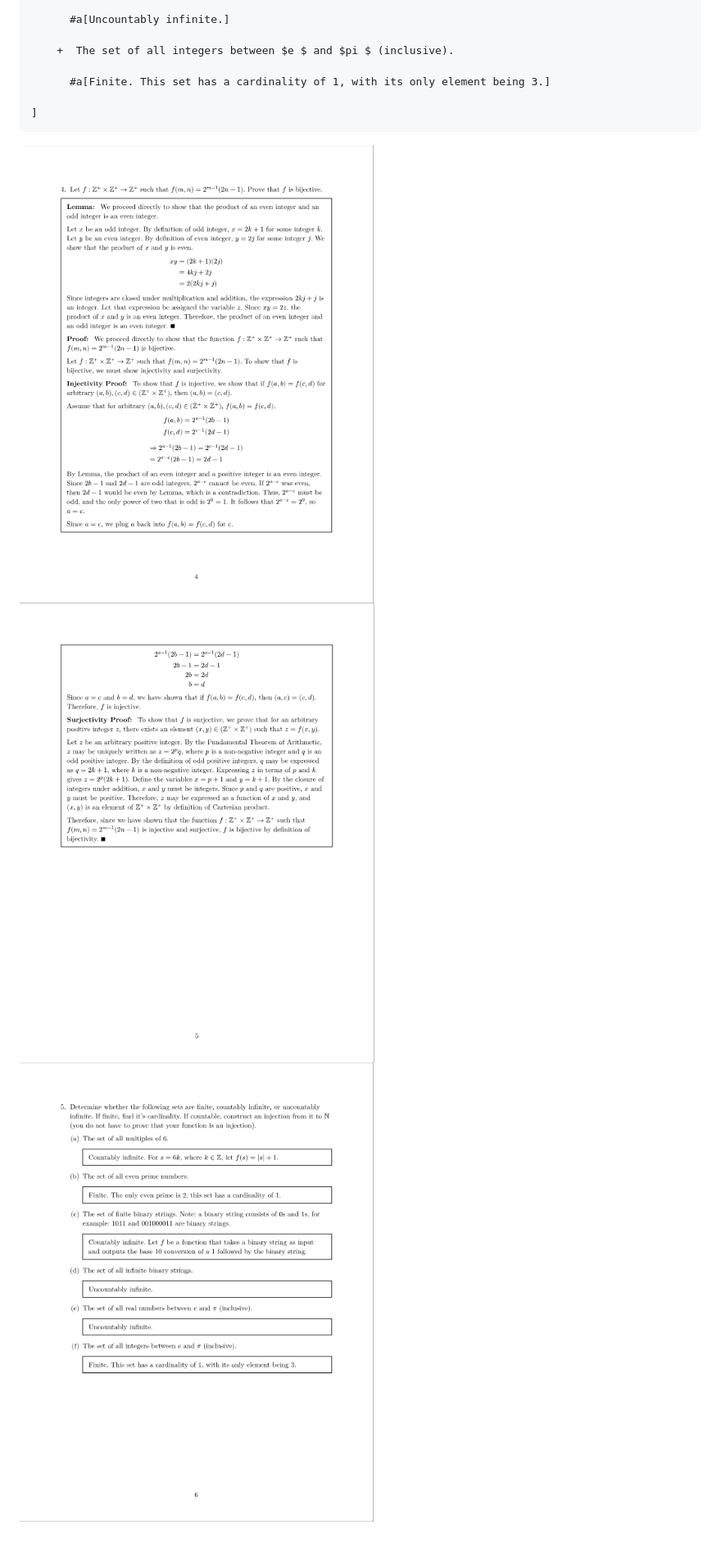
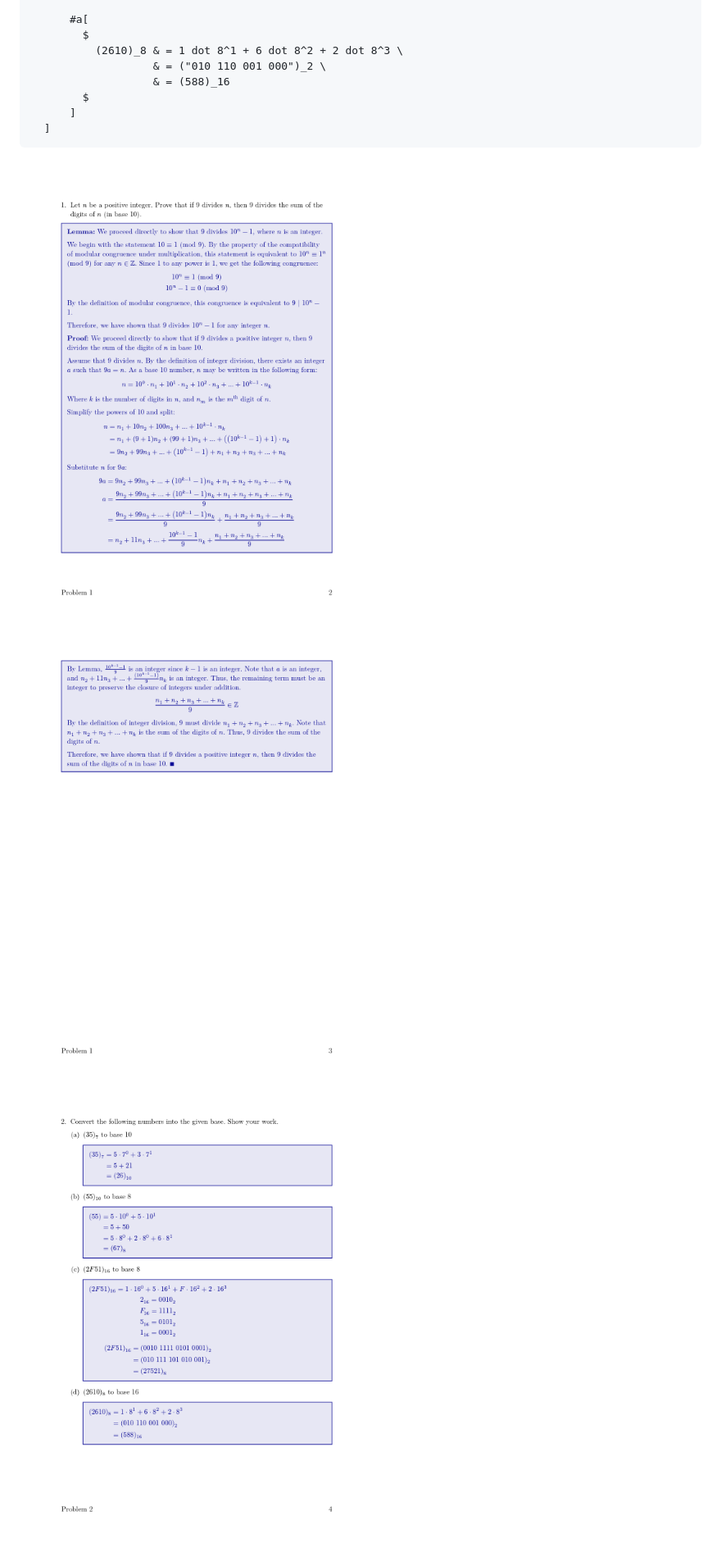
Before and after one commit to daqnal/formal-homework, a Markdown page: README.md, the part around one of its changes. Shown at 82% size. GitHub-like rendering; pictures changed too: images/proof1.png, images/proof2.png, images/subquestions.png.

````diff
--- a/README.md
+++ b/README.md
@@ -127,11 +158,12 @@ Note that `#q[]`s may embed `#a[]`, which is often useful for multi-part questio
 
-      #a[Uncountably infinite.]
-
-    +  The set of all integers between $e $ and $pi $ (inclusive).
-
-      #a[Finite. This set has a cardinality of 1, with its only element being 3.]
-
-]
+      #a[
+        $
+          (2610)_8 & = 1 dot 8^1 + 6 dot 8^2 + 2 dot 8^3 \
+                   & = ("010 110 001 000")_2 \
+                   & = (588)_16
+        $
+      ]
+  ]
 ```
 
 ![Proof page 1 example](images/proof1.png) ![Proof page 2 example](images/proof2.png) ![Subquestions example](images/subquestions.png)
````
Also changed, not shown: other parts of README.md (+87 -56 lines), images/title.png, 4 other files.
